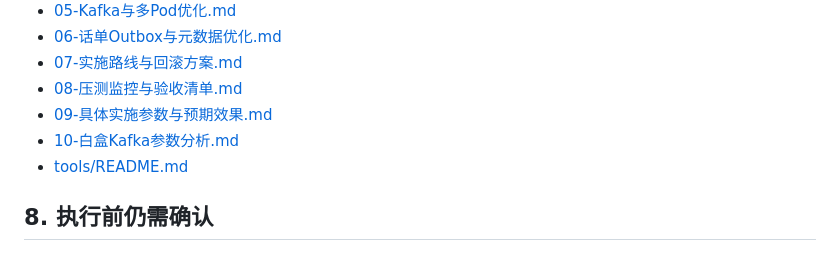
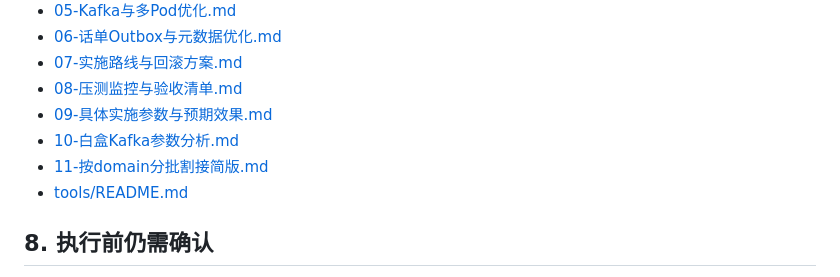
Before and after one commit to YAMEYA123/Billing, a Markdown page: 性能优化/README.md, the part around the change. Drawn GitHub-style.

```diff
--- a/性能优化/README.md
+++ b/性能优化/README.md
@@ -98,6 +98,7 @@ flowchart TD
 - [08-压测监控与验收清单.md](./08-压测监控与验收清单.md)
 - [09-具体实施参数与预期效果.md](./09-具体实施参数与预期效果.md)
 - [10-白盒Kafka参数分析.md](./10-白盒Kafka参数分析.md)
+- [11-按domain分批割接简版.md](./11-按domain分批割接简版.md)
 - [tools/README.md](./tools/README.md)
 
 ## 8. 执行前仍需确认
```
Also changed, not shown: 性能优化/11-按domain分批割接简版.md (added, +65 -0 lines).
